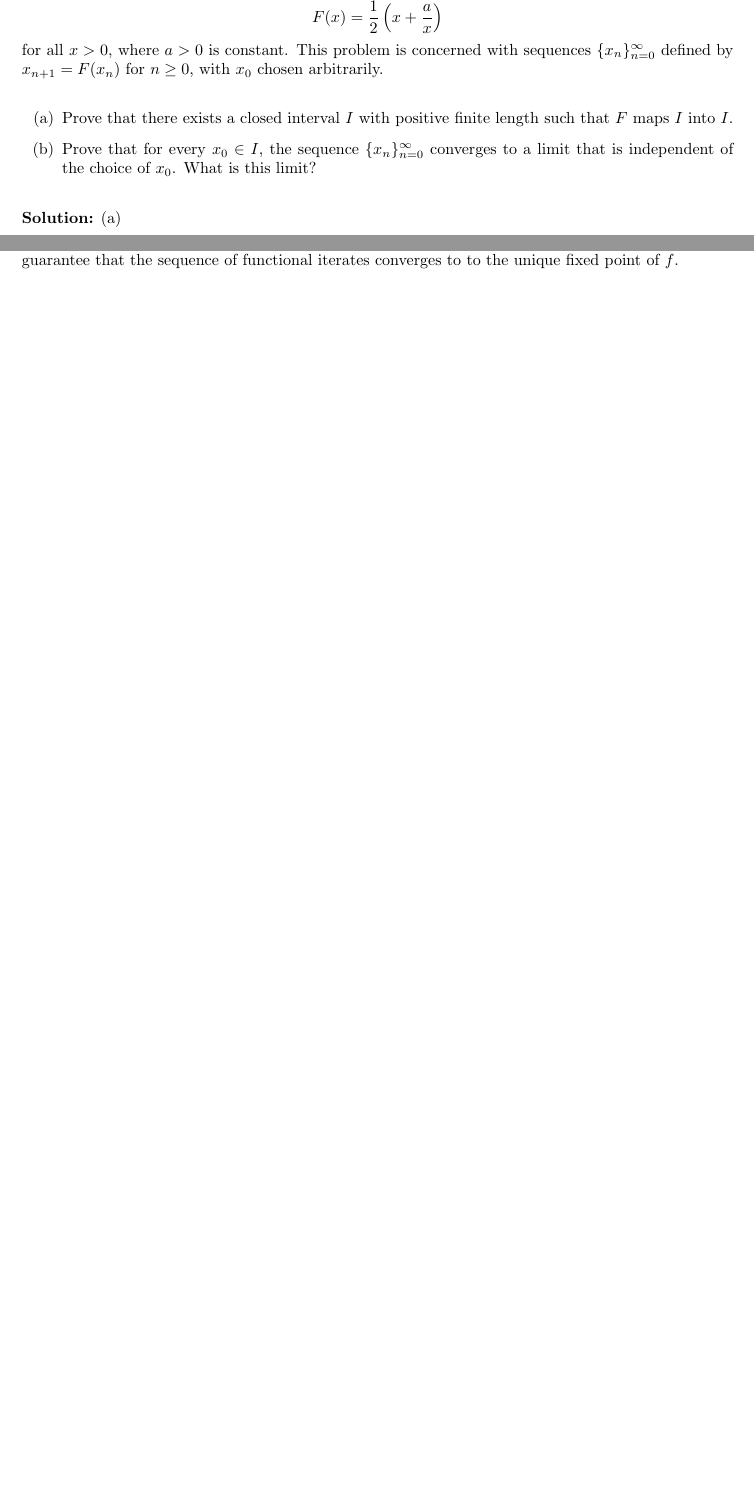
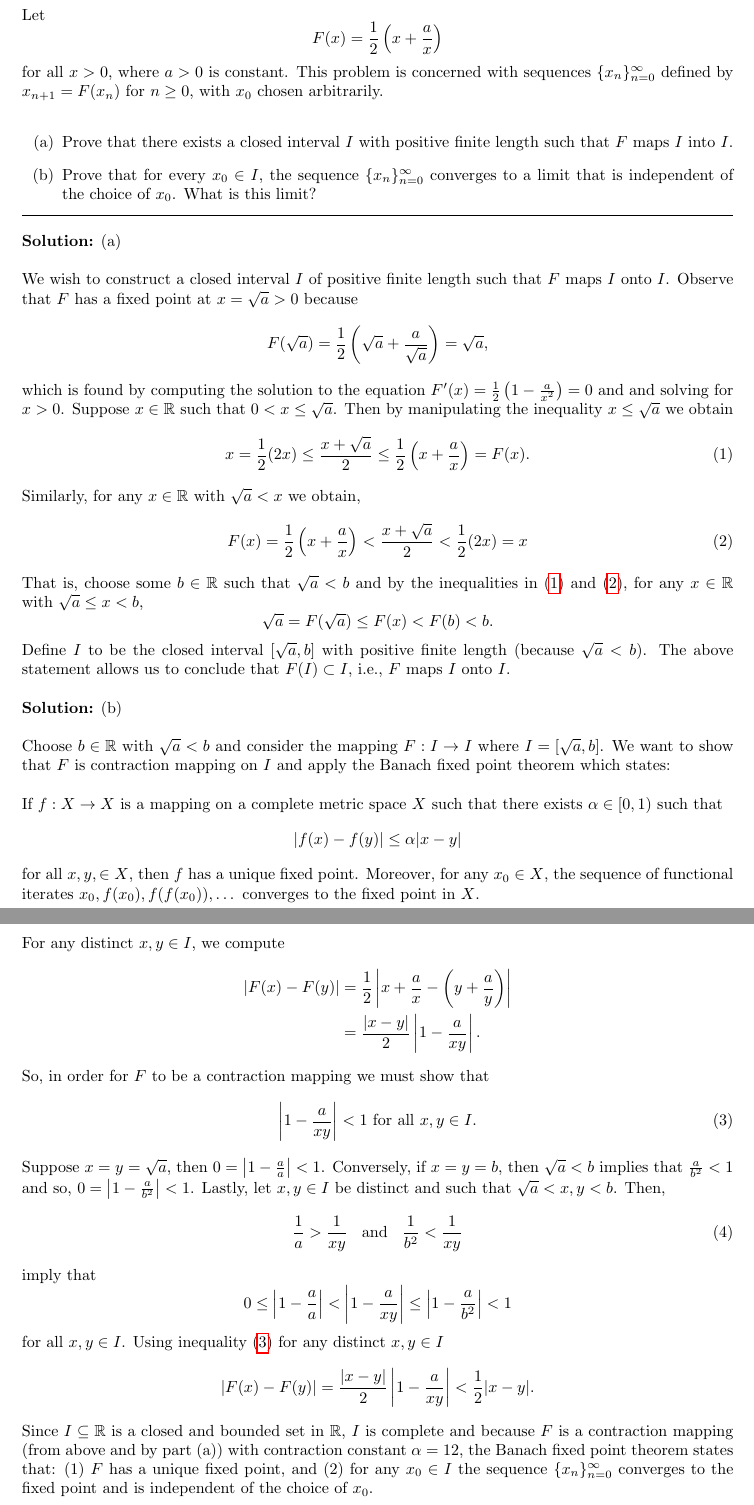
Before and after one commit to phelpmad/qual-notes, a LaTeX document (Analysis/analysis-main.tex): two parts of pages 4 and 5 of 16 before the commit and two parts of pages 4 and 5 of 20 after it, joined at a grey line, cut at the place of the change, the shorter picture padded with empty space. Compiled offline with pdfLaTeX; a LaTeX package or settings file that is missing is left out.

Commit message:
update Analysis doc

```diff
--- a/Analysis/analysis-main.tex
+++ b/Analysis/analysis-main.tex
@@ -1,10 +1,14 @@
 \documentclass{article}
 
 \usepackage{preamble}
+\usepackage{strikeout}
+
 
 \title{Analysis Qual Solutions}
 \author{Madison Phelps \thanks{Oregon State University, phelpmad@oregonstate.edu}}
 \date{\today}
+
+\usepackage{cancel}
 
 \begin{document}
 
@@ -48,8 +54,20 @@
 		\item[(b)] Prove that for every $x_0\in I$, the sequence $\{x_n\}_{n=0}^\infty$ converges to a limit
 			that is independent of the choice of $x_0$. What is this limit?
 	\end{enumerate}
-\end{problem}
-
+\hrule
 
 \textbf{Solution:} (a)
 
+We wish to construct a closed interval $I$ of positive finite length such that $F$ maps $I$ onto $I$. Observe that $F$ has a fixed point at $x = \sqrt{a} > 0$ because
+	\[F(\sqrt{a}) = \frac{1}{2}\left(\sqrt{a} + \frac{a}{\sqrt{a}}\right) = \sqrt{a},\]
+which is found by computing the solution to the equation $F'(x) = \frac{1}{2}\left(1 - \frac{a}{x^2}\right) = 0$ and and solving for $x>0$. Suppose $x\in\R$ such that $0 < x \leq \sqrt{a}$. Then by manipulating the inequality $x \leq \sqrt{a}$ we obtain
+	\begin{equation}\label{ineq:fall2020-a-lower}
+		 x = \frac{1}{2} (2x) \leq  \frac{x + \sqrt{a}}{2} \leq \frac{1}{2}\left(x + \frac{a}{x}\right) = F(x).
+	\end{equation}
+Similarly, for any $x\in\R$ with $\sqrt{a} < x$ we obtain,
+	\begin{equation}\label{ineq:fall2020-a-upper}
+		 F(x) = \frac{1}{2}\left(x + \frac{a}{x}\right) < \frac{x + \sqrt{a}}{2} < \frac{1}{2} (2x) = x
+	\end{equation}
+That is, choose some $b\in\R$ such that $\sqrt{a} < b$ and by the inequalities in (\ref{ineq:fall2020-a-lower}) and (\ref{ineq:fall2020-a-upper}), for any $x\in\R$ with $\sqrt{a}\leq x < b$,
+	\[\sqrt{a} = F(\sqrt{a}) \leq F(x) < F(b) < b.\]
+Define $I$ to be the closed interval $[\sqrt{a}, b]$ with positive finite length (because $\sqrt{a} < b$). The above statement allows us to conclude that $F(I) \subset I$, i.e., $F$ maps $I$ onto $I$.
@@ -63,4 +74,27 @@ That is, for any $b\in\R$ with $\sqrt{a}<b$, $F$ is bounded above by $b$. Theref
 
 \textbf{Solution:} (b)
 
-To prove the statement, we will show that $F$ is a contraction mapping on $I$ with constant $\alpha = \frac{1}{2} \in [0, 1)$ and apply the Banach fixed point theorem which states:
+Choose $b\in\R$ with $\sqrt{a} < b$ and consider the mapping $F: I\to I$ where $I = [\sqrt{a}, b]$. We want to show that $F$ is contraction mapping on $I$ and apply the Banach fixed point theorem which states:
+
+If $f: X\to X$ is a mapping on a complete metric space $X$ such that there exists $\alpha \in [0,1)$ such that
+\[|f(x) - f(y)|\leq \alpha |x-y|\]
+for all $x,y,\in X$, then $f$ has a unique fixed point. Moreover, for any $x_0\in X$, the sequence of functional iterates $x_0, f(x_0), f(f(x_0)),\dots$ converges to the fixed point in $X$.
+
+For any distinct $x,y\in I$, we compute
+	\begin{align*}
+		|F(x) - F(y)| & =\frac{1}{2} \left|x +\frac{a}{x} - \left(y +\frac{a}{y}\right)\right|\\
+				  & = \frac{|x-y|}{2}\left|1 - \frac{a}{xy}\right|.
+	\end{align*}
+So, in order for $F$ to be a contraction mapping we must show that
+	\begin{equation}\label{eqn:fall2020-contraction}
+		\left|1 - \frac{a}{xy}\right| < 1 \text{ for all } x,y\in I.
+	\end{equation}
+Suppose $x = y = \sqrt{a}$, then $0 = \left|1 - \frac{a}{a} \right| < 1$. Conversely, if $x = y = b$, then $\sqrt{a} < b$ implies that $\frac{a}{b^2} < 1$ and so, $0 = \left|1 - \frac{a}{b^2} \right| < 1$. Lastly, let $x,y\in I$ be distinct and such that $\sqrt{a} < x,y < b$. Then,
+	\begin{equation}\label{eqn:fall2020-inequality}
+		\frac{1}{a} > \frac{1}{xy} \;\; \text{ and } \;\; \frac{1}{b^2} < \frac{1}{xy}
+	\end{equation}
+imply that
+\[ 0 \leq \left|1 - \frac{a}{a}\right| < \left|1 - \frac{a}{xy}\right|  \leq \left|1 - \frac{a}{b^2}\right| < 1 \]
+for all $x,y\in I$. Using inequality (\ref{eqn:fall2020-contraction}) for any distinct $x,y\in I$
+	\[ |F(x) - F(y)| = \frac{|x-y|}{2}\left|1 - \frac{a}{xy}\right| < \frac{1}{2}|x-y|.\]
+Since $I\subseteq\R$ is a closed and bounded set in $\R$, $I$ is complete and because $F$ is a contraction mapping (from above and by part (a)) with contraction constant $\alpha = {1}{2}$, the Banach fixed point theorem states that: (1) $F$ has a unique fixed point, and (2) for any $x_0\in I$ the sequence $\{x_n\}_{n = 0}^\infty$ converges to the fixed point and is independent of the choice of $x_0$.
@@ -66,0 +127,4 @@ To prove the statement, we will show that $F$ is a contraction mapping on $I$ wi
+\mphswap{To show that $F(I)\subseteq I$, we first compute the solution to $F'(x) = \frac{1}{2}\left(1 - \frac{a}{x^2}\right) = 0$ to find that $F$ has a minimum at $x = \sqrt{a}$ (since $x>0$). Also, observe $F$ has a fixed point at $x = \sqrt{a}$ because
+	\[F(\sqrt{a}) = \frac{1}{2}\left(\sqrt{a} + \frac{a}{\sqrt{a}}\right) = \sqrt{a}.\]
+}{%
+Change to just include that that $F$ has a fixed point at $x = \sqrt{a}$ because
@@ -67,3 +156,4 @@ To prove the statement, we will show that $F$ is a contraction mapping on $I$ wi
+\mphswap{To prove the statement, we will show that $F$ is a contraction mapping on $I$ with constant $\alpha = \frac{1}{2} \in [0, 1)$ and apply the Banach fixed point theorem which states:
 
 If $f: X\to X$ is a mapping on a complete metric space $X$ such that there exists $\alpha \in [0,1)$ such that
 \[|f(x) - f(y)|\leq \alpha |x-y|\]
@@ -80,2 +170,3 @@ Suppose $x = y = \sqrt{a}$, then $0 = \left|1 - \frac{a}{a} \right| < 1$. Conver
 imply that
 \[ 0 \leq \left|1 - \frac{a}{a}\right| < \left|1 - \frac{a}{xy}\right|  \leq \left|1 - \frac{a}{b^2}\right| < 1 \]
+for all $x,y\in I$. Using inequality (??) for any $x,y\in I$
@@ -90,3 +178,0 @@ Since $I\subseteq\R$ is a closed and bounded set in $\R$, $I$ is complete and be
-\hrule
-
-\textbf{Notes:} The above question is regarding the Banach fixed point theorem and the consequence that the sequence of functional iterates converges to the fixed point no matter what point in the complete space you choose. However, if the space is not complete and you find a complete space within the set for which $f$ is defined in, eventually the sequence will be inside of the complete space. Of course, you need to show that $f$ is a contraction mapping. But, only finitely many terms will be outside of the complete set. Then, there will be a point where the Banach fixed point theorem kicks in and we can guarantee that the sequence of functional iterates converges to to the unique fixed point of $f$.
```
Also changed, not shown: Analysis/analysis-main.pdf, Analysis/analysis-main.tex (89 more changed lines).
